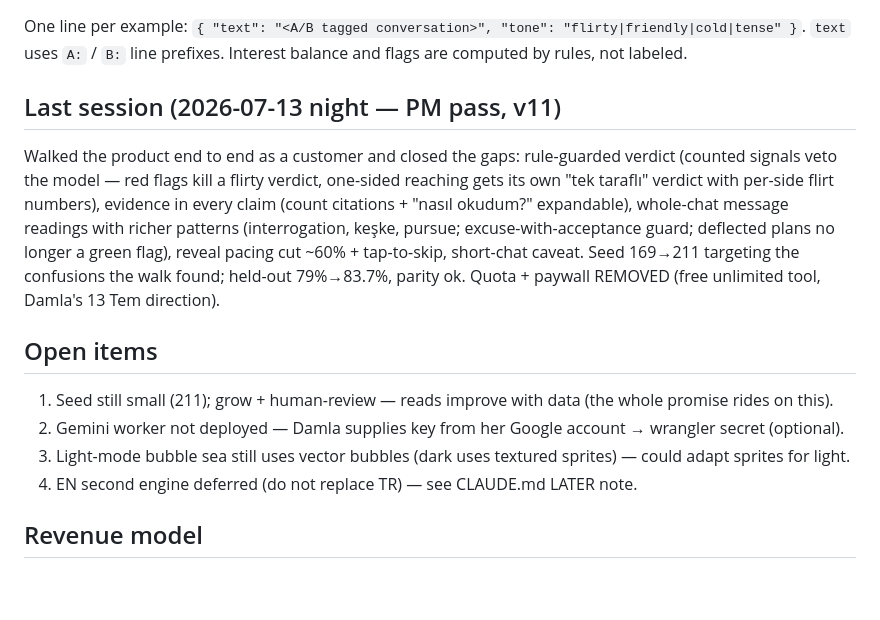
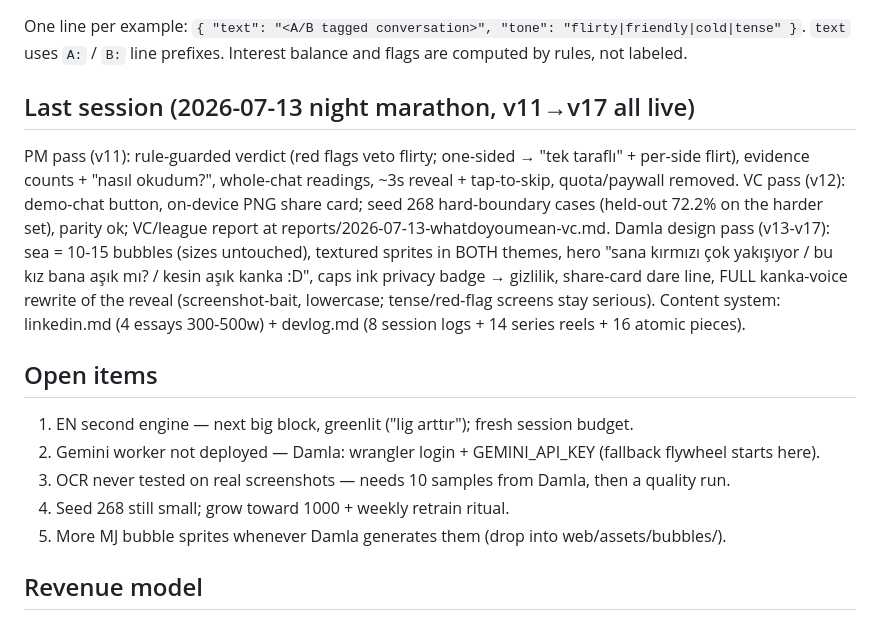
Before and after one commit to nosey-dewdrop/seviyorsevmiyor, a Markdown page: PROJECT.md, the part around the change. Rendered like a GitHub page; blank space fills up the shorter version.

```diff
--- a/PROJECT.md
+++ b/PROJECT.md
@@ -47,20 +47,23 @@ shrinks over time. See CLAUDE.md for the full cascade contract.
 One line per example: `{ "text": "<A/B tagged conversation>", "tone": "flirty|friendly|cold|tense" }`.
 `text` uses `A:` / `B:` line prefixes. Interest balance and flags are computed by rules, not labeled.
 
-## Last session (2026-07-13 night — PM pass, v11)
-Walked the product end to end as a customer and closed the gaps: rule-guarded verdict (counted signals
-veto the model — red flags kill a flirty verdict, one-sided reaching gets its own "tek taraflı" verdict
-with per-side flirt numbers), evidence in every claim (count citations + "nasıl okudum?" expandable),
-whole-chat message readings with richer patterns (interrogation, keşke, pursue; excuse-with-acceptance
-guard; deflected plans no longer a green flag), reveal pacing cut ~60% + tap-to-skip, short-chat caveat.
-Seed 169→211 targeting the confusions the walk found; held-out 79%→83.7%, parity ok. Quota + paywall
-REMOVED (free unlimited tool, Damla's 13 Tem direction).
+## Last session (2026-07-13 night marathon, v11→v17 all live)
+PM pass (v11): rule-guarded verdict (red flags veto flirty; one-sided → "tek taraflı" + per-side flirt),
+evidence counts + "nasıl okudum?", whole-chat readings, ~3s reveal + tap-to-skip, quota/paywall removed.
+VC pass (v12): demo-chat button, on-device PNG share card; seed 268 hard-boundary cases (held-out 72.2%
+on the harder set), parity ok; VC/league report at reports/2026-07-13-whatdoyoumean-vc.md.
+Damla design pass (v13-v17): sea = 10-15 bubbles (sizes untouched), textured sprites in BOTH themes,
+hero "sana kırmızı çok yakışıyor / bu kız bana aşık mı? / kesin aşık kanka :D", caps ink privacy badge
+→ gizlilik, share-card dare line, FULL kanka-voice rewrite of the reveal (screenshot-bait, lowercase;
+tense/red-flag screens stay serious). Content system: linkedin.md (4 essays 300-500w) + devlog.md
+(8 session logs + 14 series reels + 16 atomic pieces).
 
 ## Open items
-1. Seed still small (211); grow + human-review — reads improve with data (the whole promise rides on this).
-2. Gemini worker not deployed — Damla supplies key from her Google account → wrangler secret (optional).
-3. Light-mode bubble sea still uses vector bubbles (dark uses textured sprites) — could adapt sprites for light.
-4. EN second engine deferred (do not replace TR) — see CLAUDE.md LATER note.
+1. EN second engine — next big block, greenlit ("lig arttır"); fresh session budget.
+2. Gemini worker not deployed — Damla: wrangler login + GEMINI_API_KEY (fallback flywheel starts here).
+3. OCR never tested on real screenshots — needs 10 samples from Damla, then a quality run.
+4. Seed 268 still small; grow toward 1000 + weekly retrain ritual.
+5. More MJ bubble sprites whenever Damla generates them (drop into web/assets/bubbles/).
 
 ## Revenue model
 None by direction (2026-07-13): free idea-tool, audience first. Money is not a current goal for
```
Also changed, not shown: CLAUDE.md (+18 -29 lines), devlog.md (+6 -0 lines).
